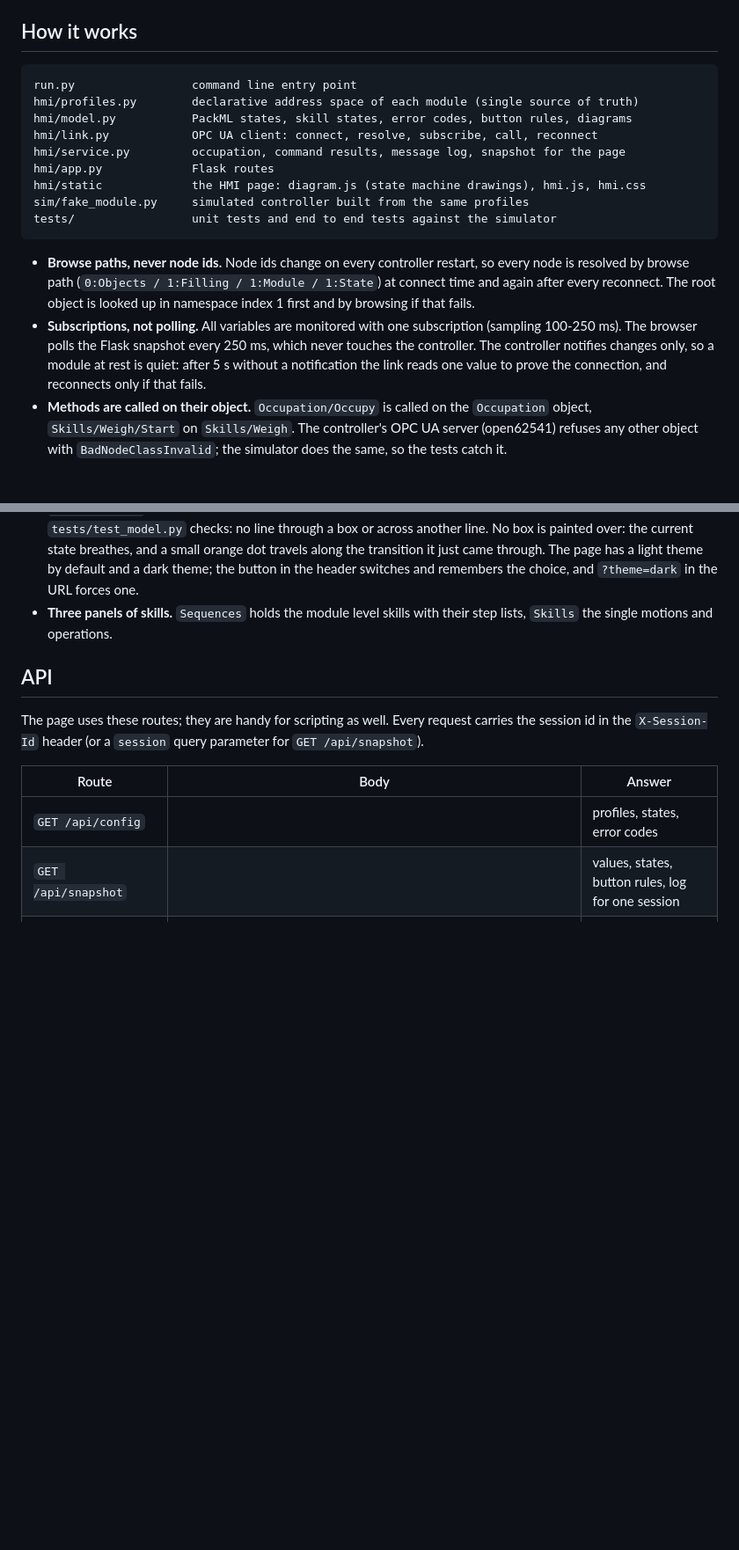
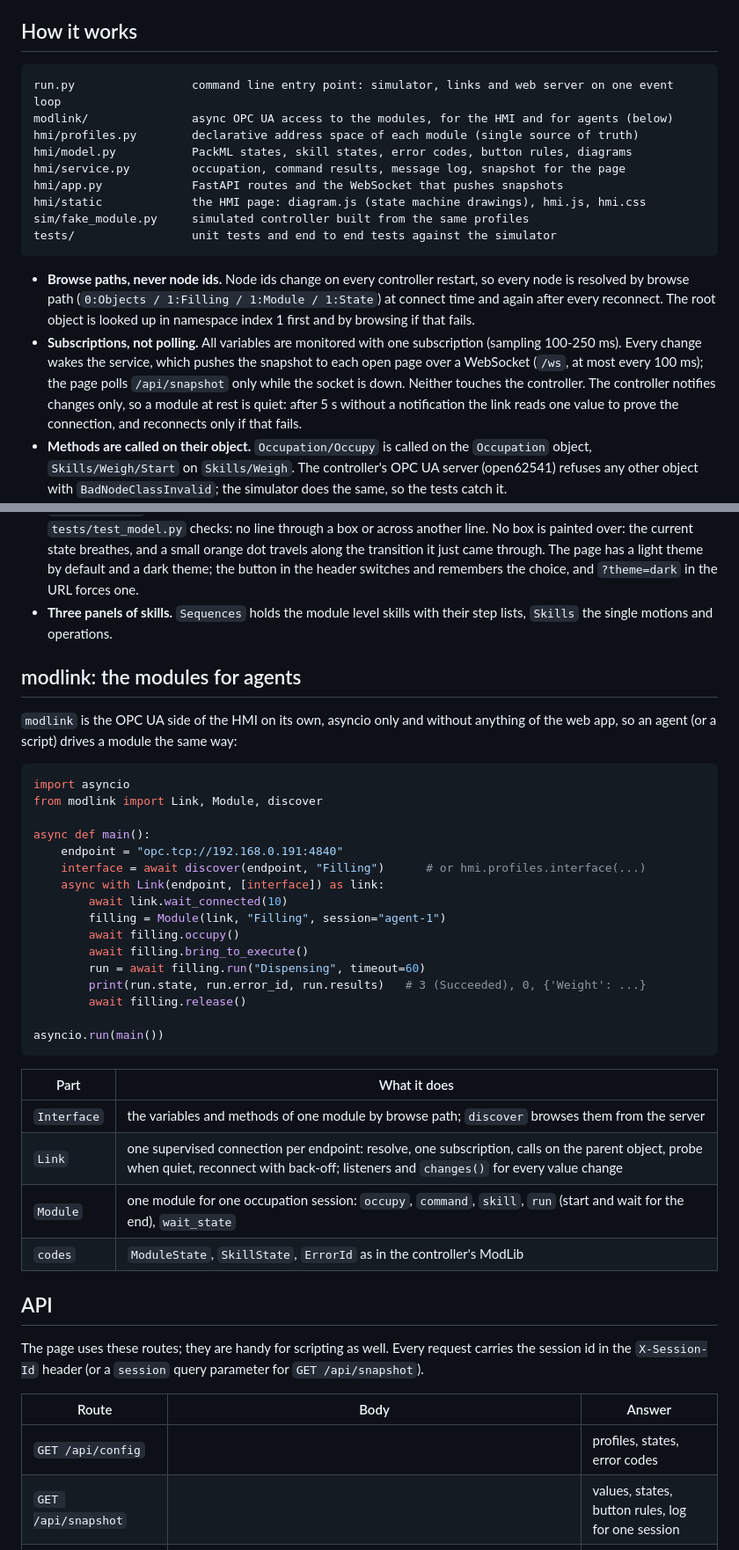
Before and after one commit to AAUSmartProductionLab/iec61499-opcua-hmi, a Markdown page: README.md, 2 parts joined by grey strips. Shown at 88% size. GitHub-like rendering; blank space fills up the shorter version.

Commit message:
Describe FastAPI, the WebSocket push and modlink in the README

````diff
--- a/README.md
+++ b/README.md
@@ -52,12 +52,12 @@ simulated Stoppering module).
 ## How it works
 
 ```
-run.py                 command line entry point
+run.py                 command line entry point: simulator, links and web server on one event loop
+modlink/               async OPC UA access to the modules, for the HMI and for agents (below)
 hmi/profiles.py        declarative address space of each module (single source of truth)
 hmi/model.py           PackML states, skill states, error codes, button rules, diagrams
-hmi/link.py            OPC UA client: connect, resolve, subscribe, call, reconnect
 hmi/service.py         occupation, command results, message log, snapshot for the page
-hmi/app.py             Flask routes
+hmi/app.py             FastAPI routes and the WebSocket that pushes snapshots
 hmi/static             the HMI page: diagram.js (state machine drawings), hmi.js, hmi.css
 sim/fake_module.py     simulated controller built from the same profiles
 tests/                 unit tests and end to end tests against the simulator
@@ -68,8 +68,10 @@ tests/                 unit tests and end to end tests against the simulator
   1:State`) at connect time and again after every reconnect. The root object is
   looked up in namespace index 1 first and by browsing if that fails.
 * **Subscriptions, not polling.** All variables are monitored with one
-  subscription (sampling 100-250 ms). The browser polls the Flask snapshot every
-  250 ms, which never touches the controller. The controller notifies changes
+  subscription (sampling 100-250 ms). Every change wakes the service, which
+  pushes the snapshot to each open page over a WebSocket (`/ws`, at most every
+  100 ms); the page polls `/api/snapshot` only while the socket is down. Neither
+  touches the controller. The controller notifies changes
   only, so a module at rest is quiet: after 5 s without a notification the link
   reads one value to prove the connection, and reconnects only if that fails.
 * **Methods are called on their object.** `Occupation/Occupy` is called on the
@@ -132,6 +134,37 @@ tests/                 unit tests and end to end tests against the simulator
 * **Three panels of skills.** `Sequences` holds the module level skills with their
   step lists, `Skills` the single motions and operations.
 
+## modlink: the modules for agents
+
+`modlink` is the OPC UA side of the HMI on its own, asyncio only and without
+anything of the web app, so an agent (or a script) drives a module the same way:
+
+```python
+import asyncio
+from modlink import Link, Module, discover
+
+async def main():
+    endpoint = "opc.tcp://192.168.0.191:4840"
+    interface = await discover(endpoint, "Filling")      # or hmi.profiles.interface(...)
+    async with Link(endpoint, [interface]) as link:
+        await link.wait_connected(10)
+        filling = Module(link, "Filling", session="agent-1")
+        await filling.occupy()
+        await filling.bring_to_execute()
+        run = await filling.run("Dispensing", timeout=60)
+        print(run.state, run.error_id, run.results)   # 3 (Succeeded), 0, {'Weight': ...}
+        await filling.release()
+
+asyncio.run(main())
+```
+
+| Part | What it does |
+| --- | --- |
+| `Interface` | the variables and methods of one module by browse path; `discover` browses them from the server |
+| `Link` | one supervised connection per endpoint: resolve, one subscription, calls on the parent object, probe when quiet, reconnect with back-off; listeners and `changes()` for every value change |
+| `Module` | one module for one occupation session: `occupy`, `command`, `skill`, `run` (start and wait for the end), `wait_state` |
+| `codes` | `ModuleState`, `SkillState`, `ErrorId` as in the controller's ModLib |
+
 ## API
 
 The page uses these routes; they are handy for scripting as well. Every request
````
Also changed, not shown: other parts of README.md (+4 -3 lines).
